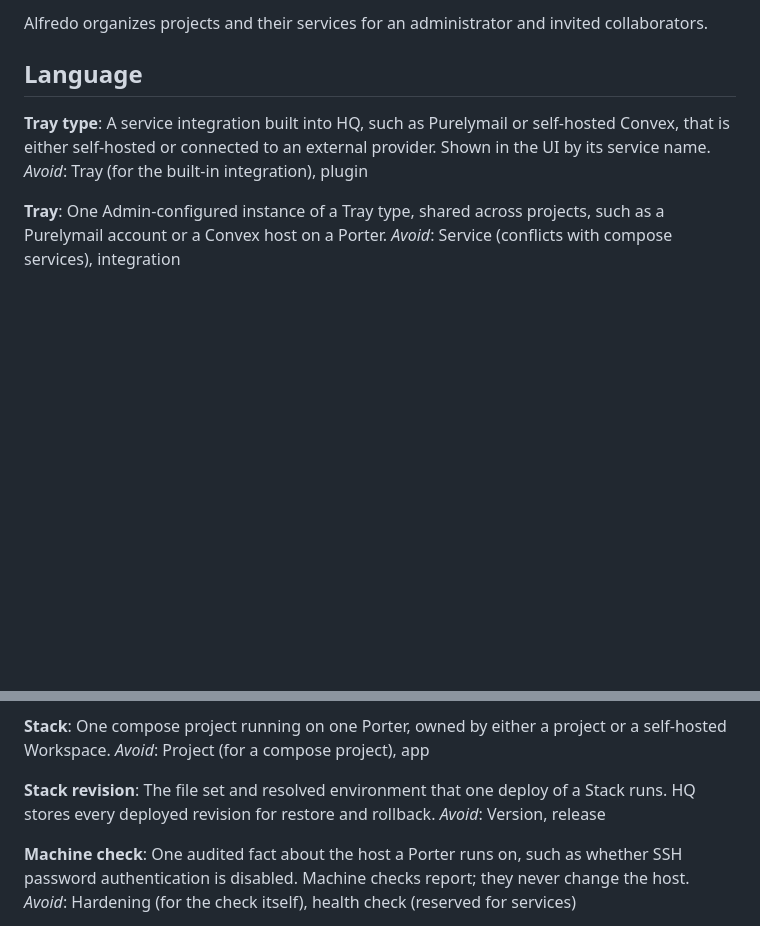
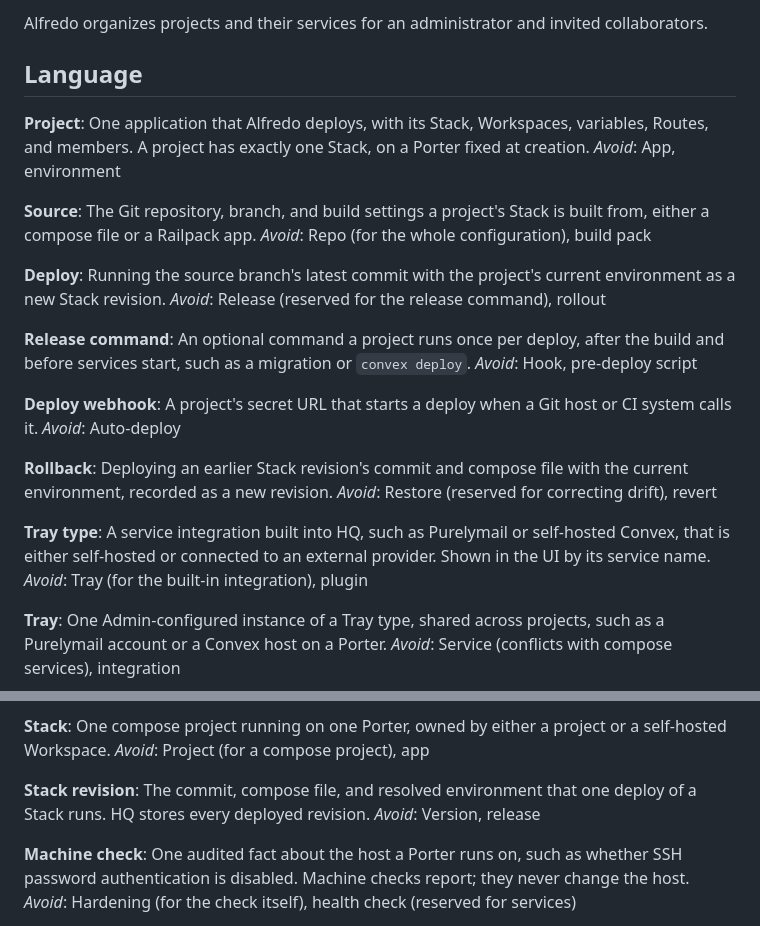
Before and after one commit to getalfredo/alfredo, a Markdown page: CONTEXT.md, 2 parts joined by grey strips. GitHub-like rendering; blank space fills up the shorter version.

Commit message:
docs: specify projects and the deploy flow
Co-Authored-By: Claude Opus 5.5 (1M context) <noreply@anthropic.com>
Claude-Session: https://claude.ai/code/session_012QNyPgq3c41HC2BLRr1kbs

```diff
--- a/CONTEXT.md
+++ b/CONTEXT.md
@@ -3,6 +3,30 @@
 Alfredo organizes projects and their services for an administrator and invited collaborators.
 
 ## Language
+
+**Project**:
+One application that Alfredo deploys, with its Stack, Workspaces, variables, Routes, and members. A project has exactly one Stack, on a Porter fixed at creation.
+_Avoid_: App, environment
+
+**Source**:
+The Git repository, branch, and build settings a project's Stack is built from, either a compose file or a Railpack app.
+_Avoid_: Repo (for the whole configuration), build pack
+
+**Deploy**:
+Running the source branch's latest commit with the project's current environment as a new Stack revision.
+_Avoid_: Release (reserved for the release command), rollout
+
+**Release command**:
+An optional command a project runs once per deploy, after the build and before services start, such as a migration or `convex deploy`.
+_Avoid_: Hook, pre-deploy script
+
+**Deploy webhook**:
+A project's secret URL that starts a deploy when a Git host or CI system calls it.
+_Avoid_: Auto-deploy
+
+**Rollback**:
+Deploying an earlier Stack revision's commit and compose file with the current environment, recorded as a new revision.
+_Avoid_: Restore (reserved for correcting drift), revert
 
 **Tray type**:
 A service integration built into HQ, such as Purelymail or self-hosted Convex, that is either self-hosted or connected to an external provider. Shown in the UI by its service name.
@@ -38,7 +62,7 @@ One compose project running on one Porter, owned by either a project or a self-h
 _Avoid_: Project (for a compose project), app
 
 **Stack revision**:
-The file set and resolved environment that one deploy of a Stack runs. HQ stores every deployed revision for restore and rollback.
+The commit, compose file, and resolved environment that one deploy of a Stack runs. HQ stores every deployed revision.
 _Avoid_: Version, release
 
 **Machine check**:
```
Also changed, not shown: docs/spec/compose.md (+1 -1 lines), docs/spec/projects.md (added, +172 -0 lines).
